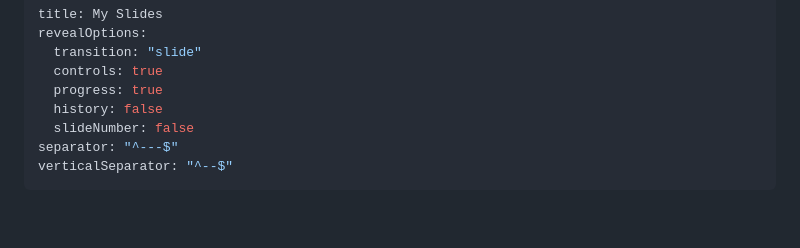
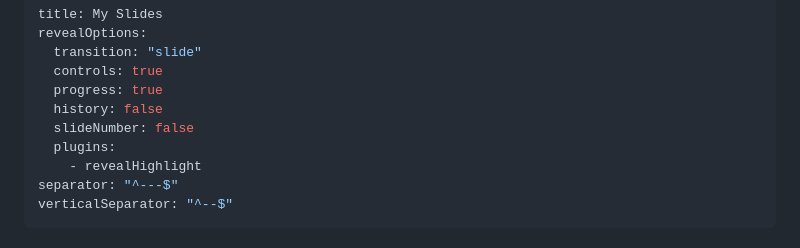
Before and after one commit to Mensi-Mohamed-Amine/Slides, a Markdown page: slides/intro-to-ctfs.md, the part around the change. GitHub-like rendering; blank space fills up the shorter version.

Commit message:
whatever

```diff
--- a/slides/intro-to-ctfs.md
+++ b/slides/intro-to-ctfs.md
@@ -6,6 +6,8 @@ revealOptions:
   progress: true
   history: false
   slideNumber: false
+  plugins:
+    - revealHighlight
 separator: "^---$"
 verticalSeparator: "^--$"
 ---
```
